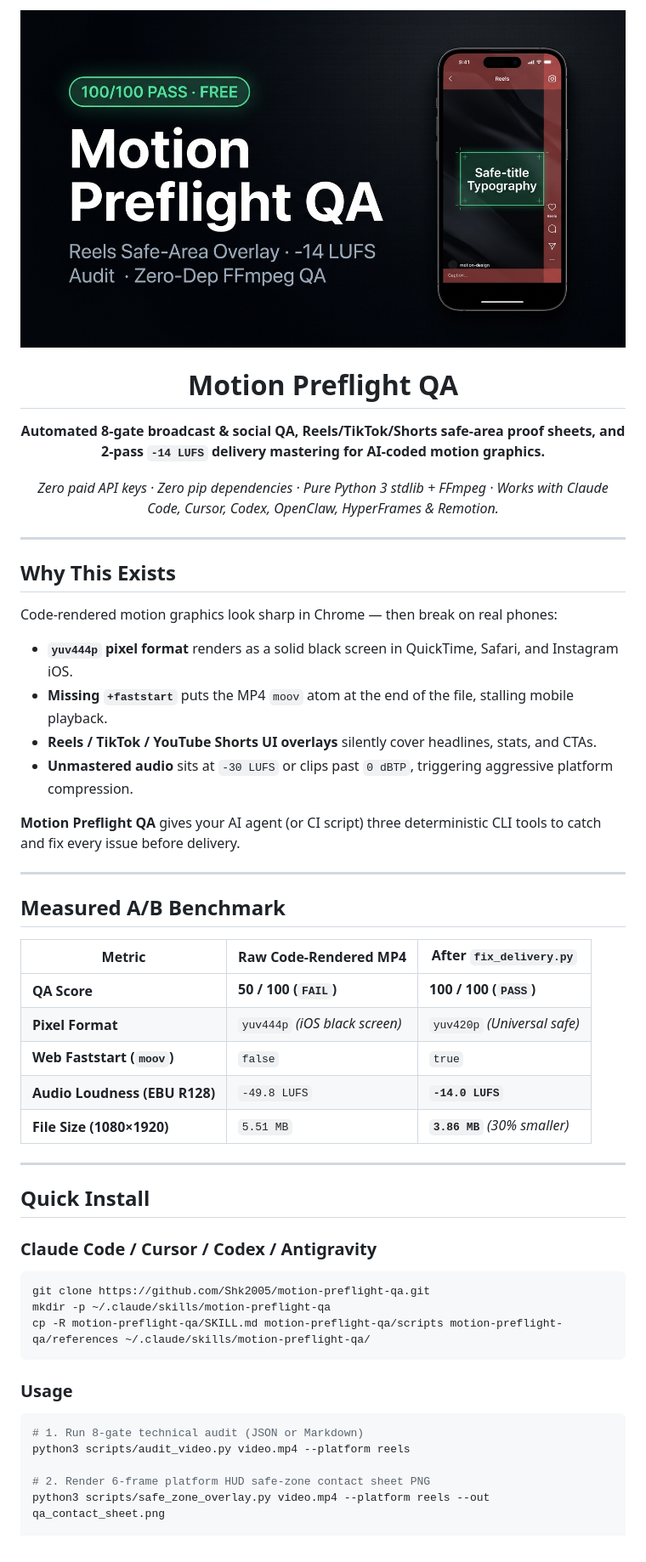
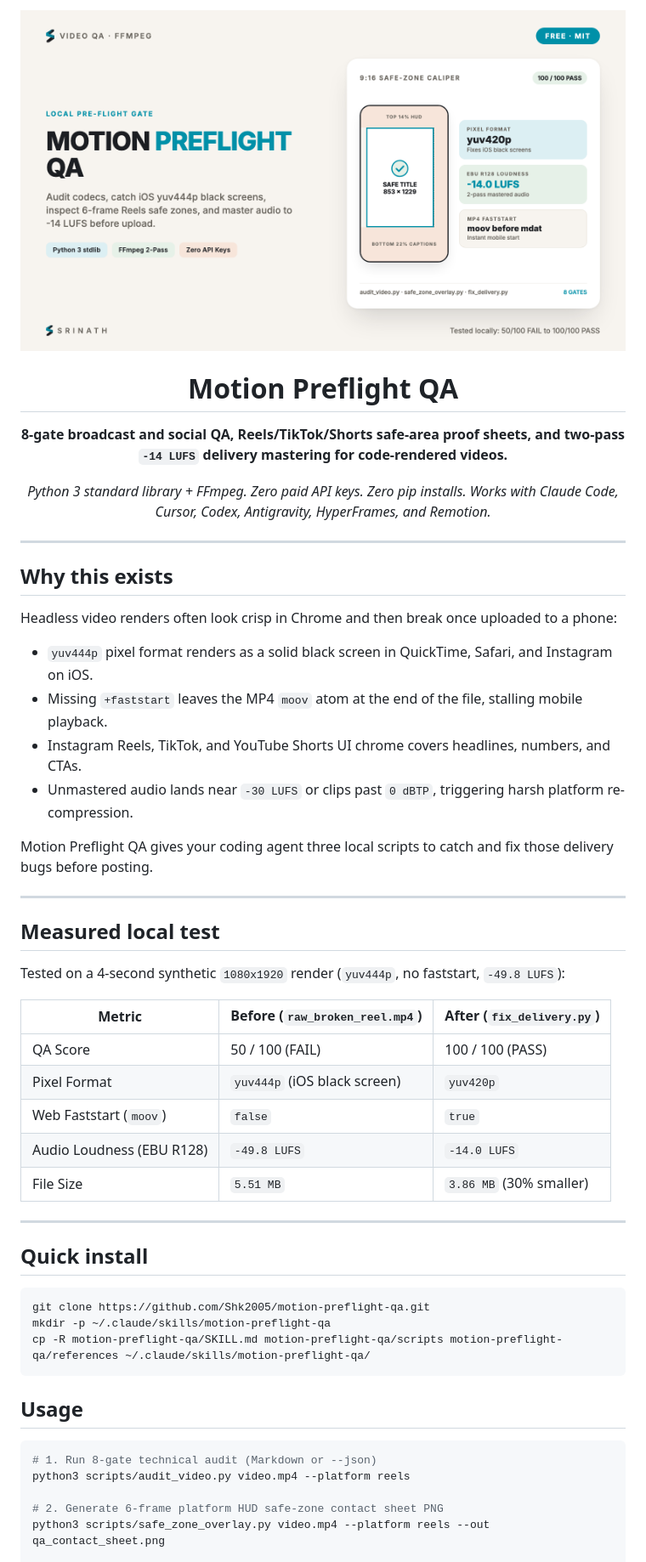
Before and after one commit to Shk2005/motion-preflight-qa, a Markdown page: README.md, the part around one of its changes. Shown at 85% size. GitHub-like rendering; pictures changed too: assets/cover.jpg (deleted), assets/cover.png (added).

Commit message:
Switch cover to Srinath Editorial Systems brand visual and tighten copy

````diff
--- a/README.md
+++ b/README.md
@@ -1,54 +1,55 @@
 <div align="center">
-  <img src="assets/cover.jpg" alt="Motion Preflight QA Cover" width="100%" />
+  <img src="assets/cover.png" alt="Motion Preflight QA Cover" width="100%" />
 
   # Motion Preflight QA
 
-  **Automated 8-gate broadcast & social QA, Reels/TikTok/Shorts safe-area proof sheets, and 2-pass `-14 LUFS` delivery mastering for AI-coded motion graphics.**
+  **8-gate broadcast and social QA, Reels/TikTok/Shorts safe-area proof sheets, and two-pass `-14 LUFS` delivery mastering for code-rendered videos.**
 
-  *Zero paid API keys · Zero pip dependencies · Pure Python 3 stdlib + FFmpeg · Works with Claude Code, Cursor, Codex, OpenClaw, HyperFrames & Remotion.*
+  *Python 3 standard library + FFmpeg. Zero paid API keys. Zero pip installs. Works with Claude Code, Cursor, Codex, Antigravity, HyperFrames, and Remotion.*
 </div>
 
 ---
 
-## Why This Exists
+## Why this exists
 
-Code-rendered motion graphics look sharp in Chrome — then break on real phones:
-- **`yuv444p` pixel format** renders as a solid black screen in QuickTime, Safari, and Instagram iOS.
-- **Missing `+faststart`** puts the MP4 `moov` atom at the end of the file, stalling mobile playback.
-- **Reels / TikTok / YouTube Shorts UI overlays** silently cover headlines, stats, and CTAs.
-- **Unmastered audio** sits at `-30 LUFS` or clips past `0 dBTP`, triggering aggressive platform compression.
+Headless video renders often look crisp in Chrome and then break once uploaded to a phone:
+- `yuv444p` pixel format renders as a solid black screen in QuickTime, Safari, and Instagram on iOS.
+- Missing `+faststart` leaves the MP4 `moov` atom at the end of the file, stalling mobile playback.
+- Instagram Reels, TikTok, and YouTube Shorts UI chrome covers headlines, numbers, and CTAs.
+- Unmastered audio lands near `-30 LUFS` or clips past `0 dBTP`, triggering harsh platform re-compression.
 
-**Motion Preflight QA** gives your AI agent (or CI script) three deterministic CLI tools to catch and fix every issue before delivery.
+Motion Preflight QA gives your coding agent three local scripts to catch and fix those delivery bugs before posting.
 
 ---
 
-## Measured A/B Benchmark
+## Measured local test
 
-| Metric | Raw Code-Rendered MP4 | After `fix_delivery.py` |
+Tested on a 4-second synthetic `1080x1920` render (`yuv444p`, no faststart, `-49.8 LUFS`):
+
+| Metric | Before (`raw_broken_reel.mp4`) | After (`fix_delivery.py`) |
 |---|---|---|
-| **QA Score** | **50 / 100 (`FAIL`)** | **100 / 100 (`PASS`)** |
-| **Pixel Format** | `yuv444p` *(iOS black screen)* | `yuv420p` *(Universal safe)* |
-| **Web Faststart (`moov`)** | `false` | `true` |
-| **Audio Loudness (EBU R128)** | `-49.8 LUFS` | **`-14.0 LUFS`** |
-| **File Size (1080×1920)** | `5.51 MB` | **`3.86 MB`** *(30% smaller)* |
+| QA Score | 50 / 100 (FAIL) | 100 / 100 (PASS) |
+| Pixel Format | `yuv444p` (iOS black screen) | `yuv420p` |
+| Web Faststart (`moov`) | `false` | `true` |
+| Audio Loudness (EBU R128) | `-49.8 LUFS` | `-14.0 LUFS` |
+| File Size | `5.51 MB` | `3.86 MB` (30% smaller) |
 
 ---
 
-## Quick Install
+## Quick install
 
-### Claude Code / Cursor / Codex / Antigravity
 ```bash
 git clone https://github.com/Shk2005/motion-preflight-qa.git
 mkdir -p ~/.claude/skills/motion-preflight-qa
 cp -R motion-preflight-qa/SKILL.md motion-preflight-qa/scripts motion-preflight-qa/references ~/.claude/skills/motion-preflight-qa/
 ```
 
-### Usage
+## Usage
 
 ```bash
-# 1. Run 8-gate technical audit (JSON or Markdown)
+# 1. Run 8-gate technical audit (Markdown or --json)
 python3 scripts/audit_video.py video.mp4 --platform reels
 
-# 2. Render 6-frame platform HUD safe-zone contact sheet PNG
+# 2. Generate 6-frame platform HUD safe-zone contact sheet PNG
 python3 scripts/safe_zone_overlay.py video.mp4 --platform reels --out qa_contact_sheet.png
 
````
Also changed, not shown: other parts of README.md (+5 -13 lines).
